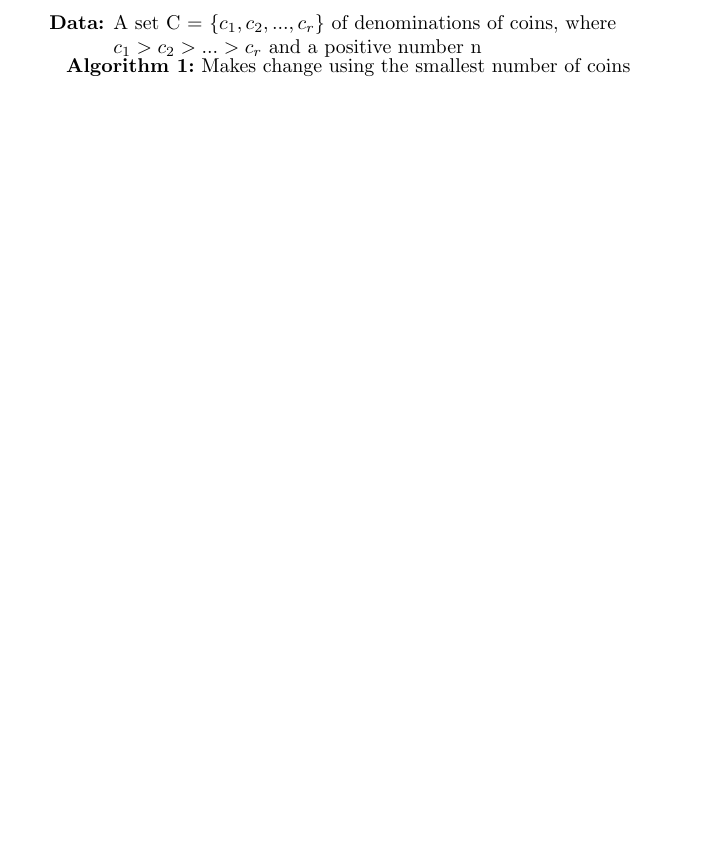
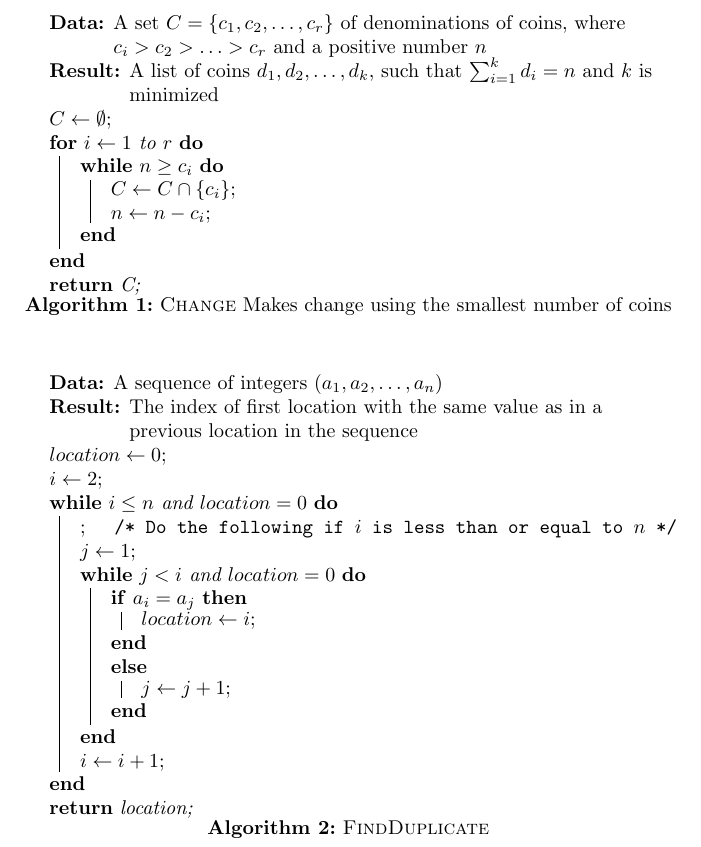
Before and after one commit to itssuhan/Sem3CSELabs, a LaTeX document (Open Source Technology Lab/Lab10-LaTeXTablesEquationsAndAlgorithms/Q4Algorithm.tex): part of the page, cut so that both start at the same text, the shorter picture padded with empty space. Compiled offline with pdfLaTeX.

Commit message:
Question 4 updated

```diff
--- a/Open Source Technology Lab/Lab10-LaTeXTablesEquationsAndAlgorithms/Q4Algorithm.tex
+++ b/Open Source Technology Lab/Lab10-LaTeXTablesEquationsAndAlgorithms/Q4Algorithm.tex
@@ -1,8 +1,46 @@
 \documentclass{article}
 \usepackage{algorithm2e}
+
 \begin{document}
-    \begin{algorithm}[t]
-        \caption[CHANGE]{Makes change using the smallest number of coins}
-        \KwData{A set C = $\{c_1,c_2,...,c_r\}$ of denominations of coins, where $c_1 > c_2 > ... > c_r$ and a positive number n}
-    \end{algorithm}
+	\begin{algorithm}
+		\KwData{A set $C = \{c_1,c_2,\ldots,c_r\}$ of denominations of coins, where $c_i > c_2 > \ldots > c_r$ and a positive number $n$}
+		\KwResult{A list of coins $d_1,d_2,\ldots,d_k,$ such that $ \sum_{i=1}^{k} d_i = n$ and $k$ is minimized}
+		$C \leftarrow \emptyset;$
+
+		\For{$i \leftarrow 1$ to $r$}{
+			\While{$n \geq c_i$}{
+				$C \leftarrow C \cap \{c_i\};$
+
+				$n \leftarrow n - c_i;$
+			}
+		}
+		\Return{C;}
+		\caption{\textsc{Change} Makes change using the smallest number of coins}
+	\end{algorithm}
+
+	\begin{algorithm}
+		\KwData{A sequence of integers ($a_1,a_2,\ldots,a_n$)}
+		\KwResult{The index of first location with the same value as in a previous location in the sequence}
+		$location \leftarrow 0;$
+
+		$i \leftarrow 2;$
+
+		\While{$i \leq n$ and $location = 0$}
+		{
+			\tcc*{Do the following if $i$ is less than or equal to $n$}
+			$j \leftarrow 1;$
+
+			\While{$j < i$ and $location = 0$}{
+				\If{$a_i = a_j$}{
+					$location \leftarrow i;$
+				}
+				\Else{
+					$j \leftarrow j + 1;$
+				}
+			}
+			$i \leftarrow i + 1;$
+		}
+		\Return{location;}
+		\caption{\textsc{FindDuplicate}}
+	\end{algorithm}
 \end{document}
```
